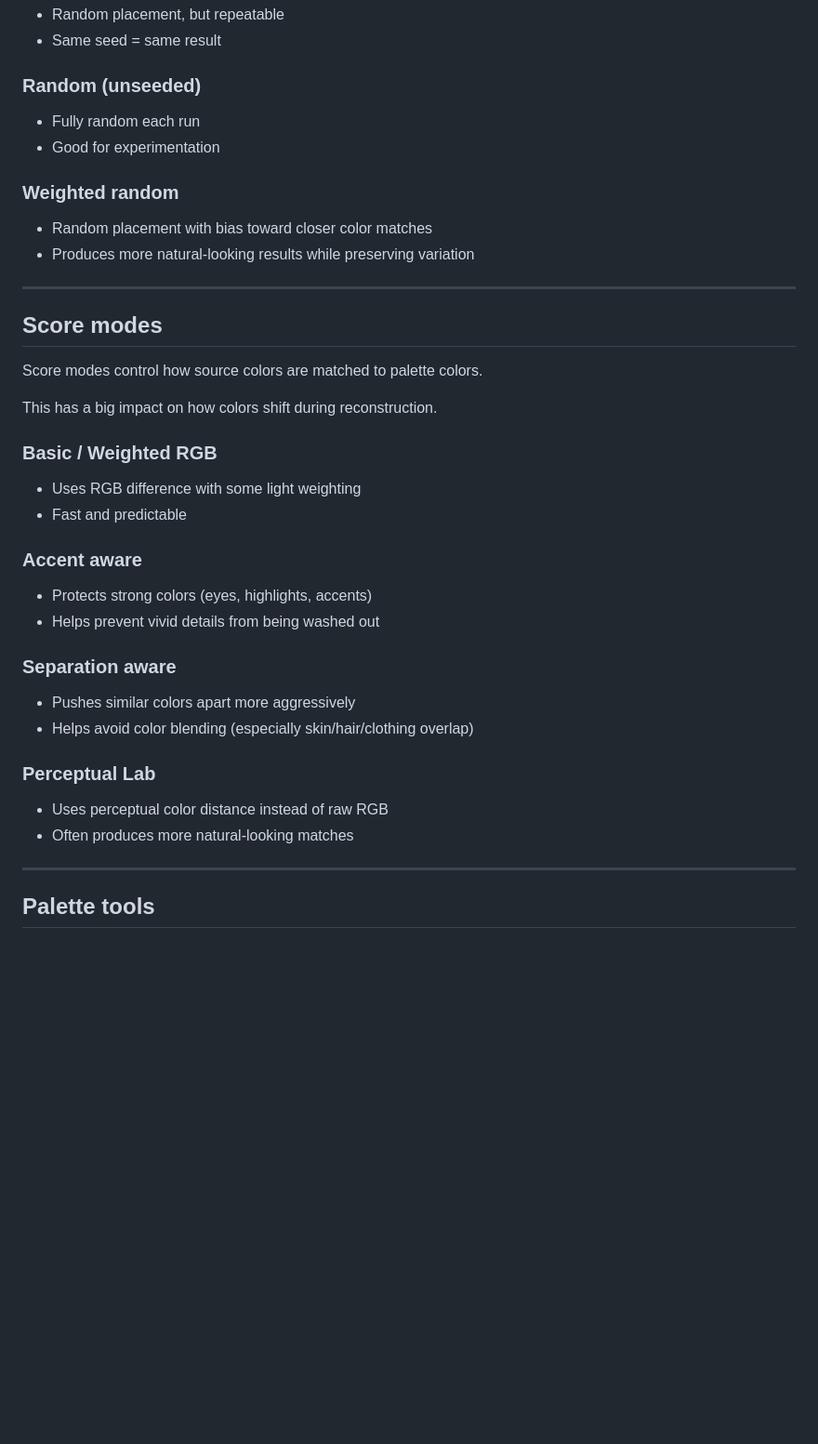
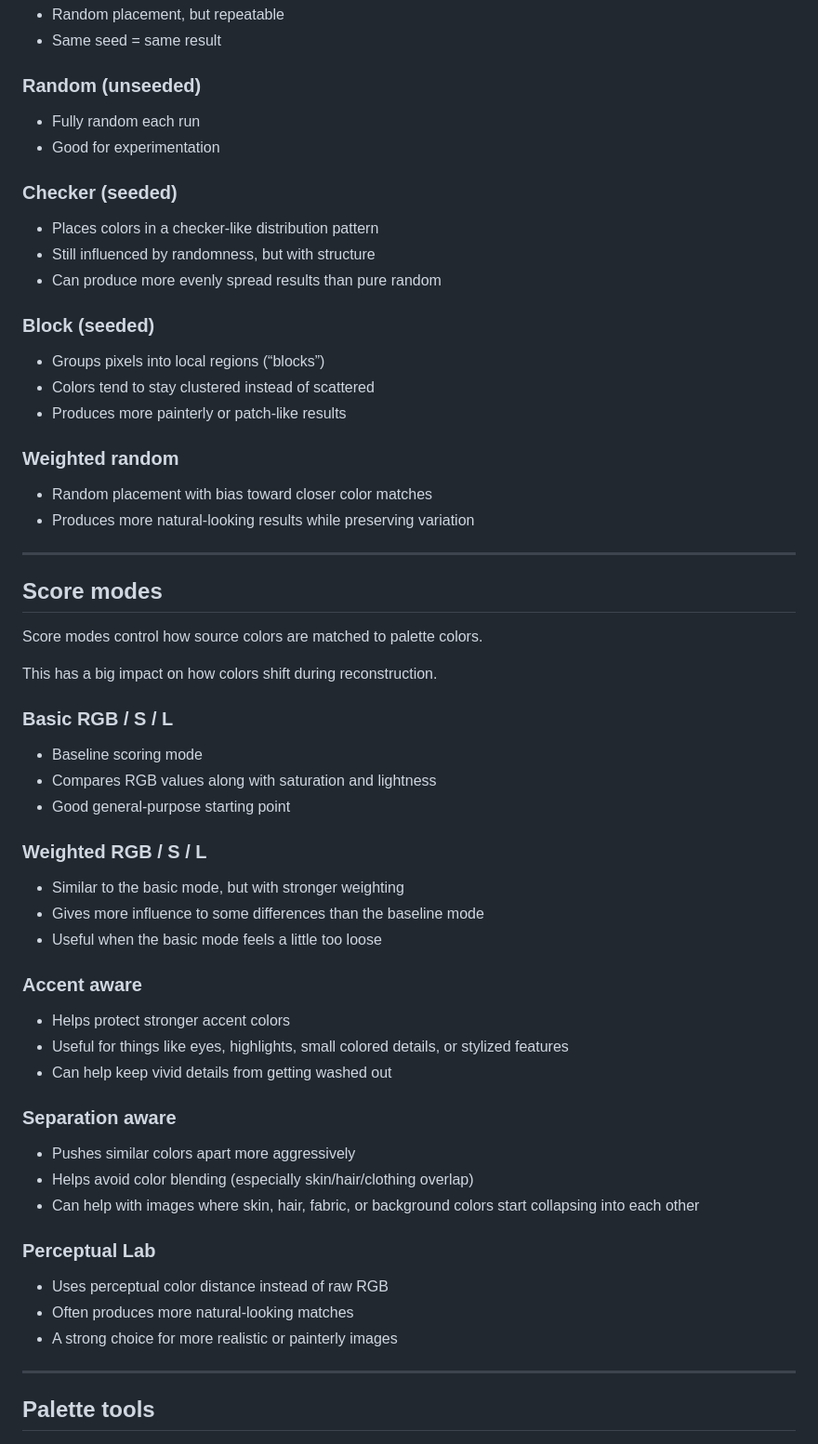
Before and after one commit to KorWolf/WolfWeaver, a Markdown page: README.md, the part around one of its changes. Shown at 93% size. Drawn GitHub-style; blank space fills up the shorter version.

Commit message:
docs: add complete score and reconstruction modes

```diff
--- a/README.md
+++ b/README.md
@@ -129,6 +141,18 @@ Each mode changes how colors are distributed across the image:
 * Fully random each run
 * Good for experimentation
 
+### Checker (seeded)
+
+* Places colors in a checker-like distribution pattern
+* Still influenced by randomness, but with structure
+* Can produce more evenly spread results than pure random
+
+### Block (seeded)
+
+* Groups pixels into local regions (“blocks”)
+* Colors tend to stay clustered instead of scattered
+* Produces more painterly or patch-like results
+
 ### Weighted random
 
 * Random placement with bias toward closer color matches
@@ -142,25 +166,35 @@ Score modes control how source colors are matched to palette colors.
 
 This has a big impact on how colors shift during reconstruction.
 
-### Basic / Weighted RGB
+### Basic RGB / S / L
 
-* Uses RGB difference with some light weighting
-* Fast and predictable
+* Baseline scoring mode
+* Compares RGB values along with saturation and lightness
+* Good general-purpose starting point
+
+### Weighted RGB / S / L
+
+* Similar to the basic mode, but with stronger weighting
+* Gives more influence to some differences than the baseline mode
+* Useful when the basic mode feels a little too loose
 
 ### Accent aware
 
-* Protects strong colors (eyes, highlights, accents)
-* Helps prevent vivid details from being washed out
+* Helps protect stronger accent colors
+* Useful for things like eyes, highlights, small colored details, or stylized features
+* Can help keep vivid details from getting washed out
 
 ### Separation aware
 
 * Pushes similar colors apart more aggressively
 * Helps avoid color blending (especially skin/hair/clothing overlap)
+* Can help with images where skin, hair, fabric, or background colors start collapsing into each other
 
 ### Perceptual Lab
 
 * Uses perceptual color distance instead of raw RGB
 * Often produces more natural-looking matches
+* A strong choice for more realistic or painterly images
 
 ---
 
```
Also changed, not shown: other parts of README.md (+33 -0 lines).
